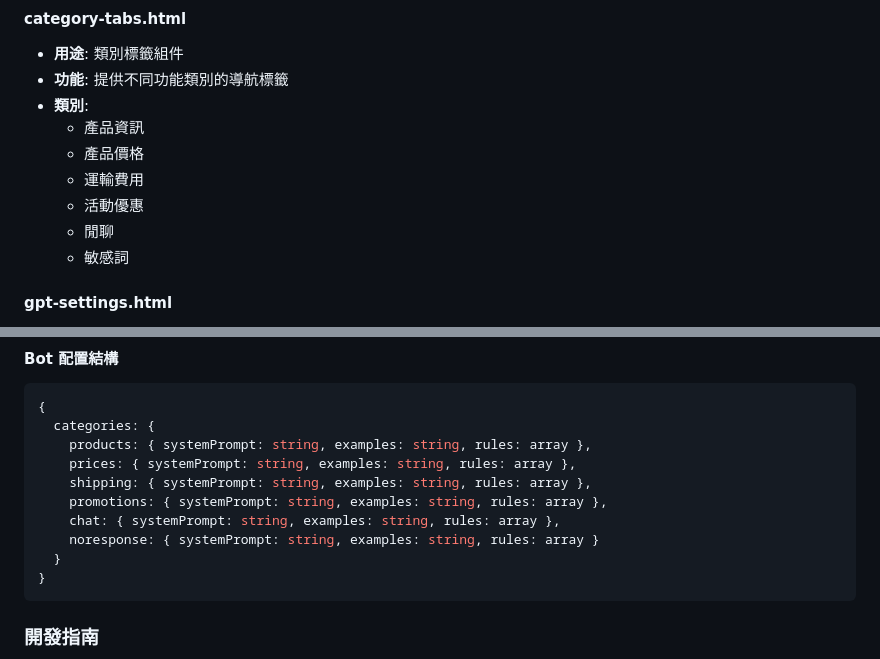
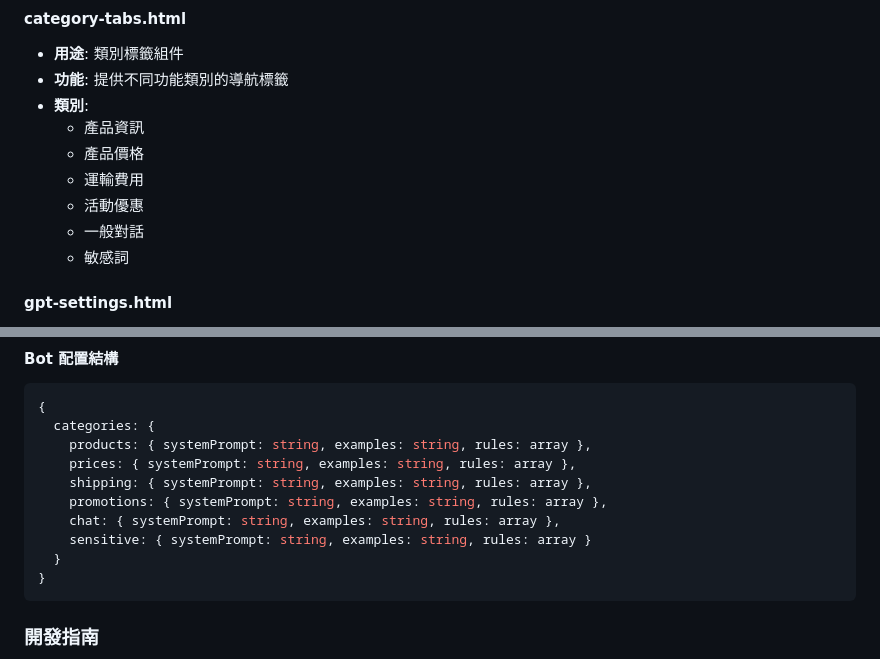
Before and after one commit to sw629241/line-bot, a Markdown page: PROJECT_CONFIG.md, 2 parts joined by grey strips. Drawn GitHub-style.

````diff
--- a/PROJECT_CONFIG.md
+++ b/PROJECT_CONFIG.md
@@ -92,7 +92,7 @@
   - 產品價格
   - 運輸費用
   - 活動優惠
-  - 閒聊
+  - 一般對話
   - 敏感詞
 
 #### gpt-settings.html
@@ -170,7 +170,7 @@
     shipping: { systemPrompt: string, examples: string, rules: array },
     promotions: { systemPrompt: string, examples: string, rules: array },
     chat: { systemPrompt: string, examples: string, rules: array },
-    noresponse: { systemPrompt: string, examples: string, rules: array }
+    sensitive: { systemPrompt: string, examples: string, rules: array }
   }
 }
 ```
````
Also changed, not shown: README.md (+1 -1 lines).
